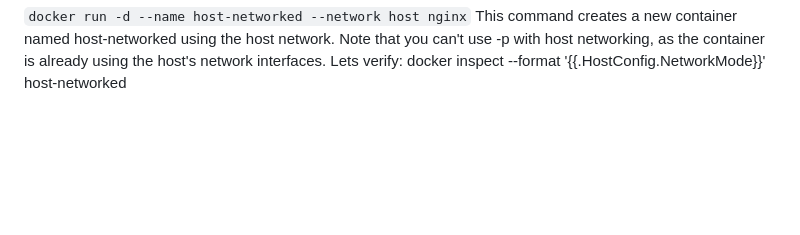
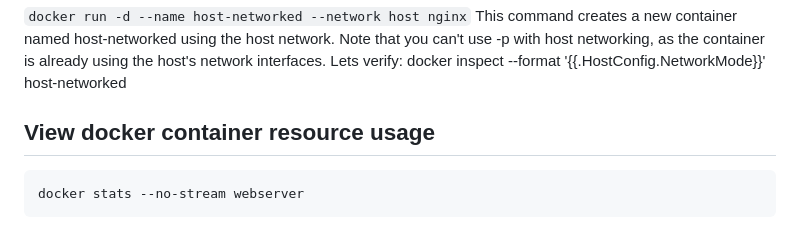
Before and after one commit to nokecdev/labex-projects, a Markdown page: Docker/README.md, the part around the change. GitHub-like rendering; blank space fills up the shorter version.

Commit message:
docker resource usage

````diff
--- a/Docker/README.md
+++ b/Docker/README.md
@@ -206,3 +206,9 @@ This will result the same answer as in the previous step.
 This command creates a new container named host-networked using the host network. Note that you can't use -p with host networking, as the container is already using the host's network interfaces.
 Lets verify:
 docker inspect --format '{{.HostConfig.NetworkMode}}' host-networked
+
+
+## View docker container resource usage
+```
+docker stats --no-stream webserver
+```
````
